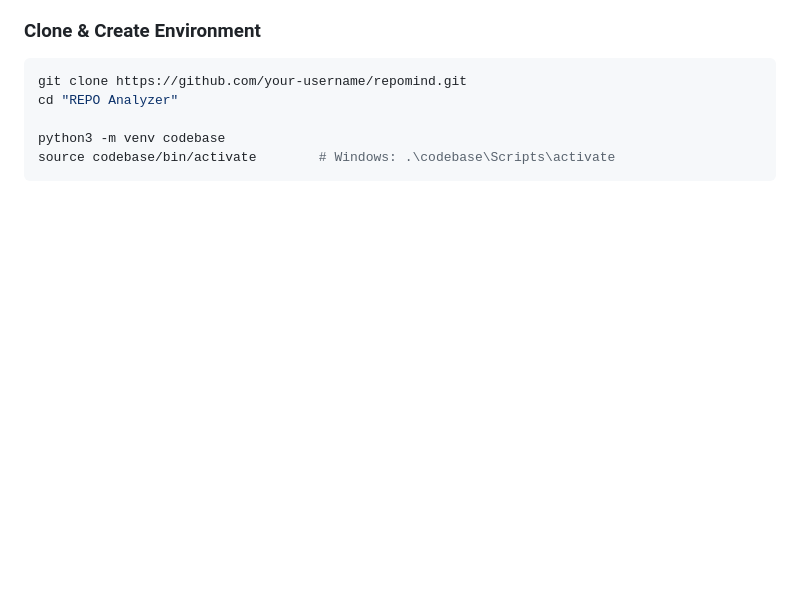
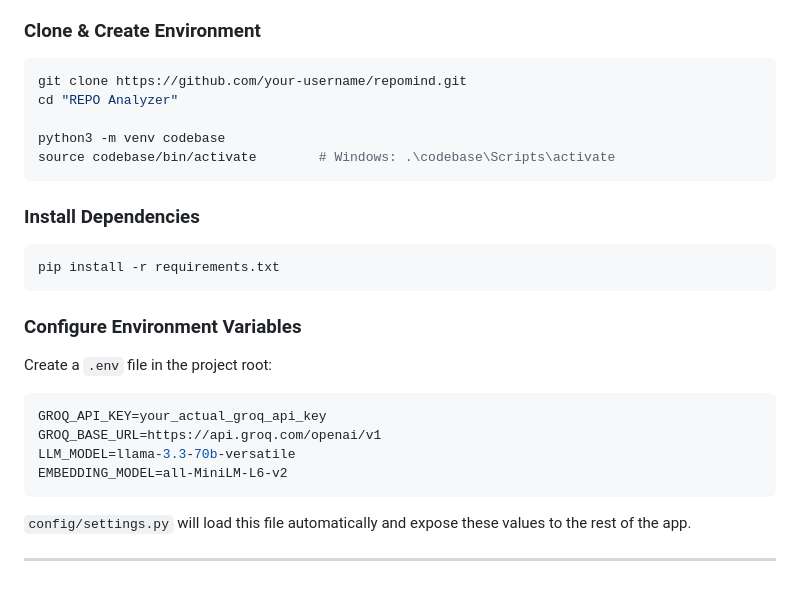
Before and after one commit to Hanan-Abbas/Codebase-Analyzer-Using-RAG, a Markdown page: README.md, the part around the change. GitHub-like rendering; blank space fills up the shorter version.

````diff
--- a/README.md
+++ b/README.md
@@ -196,3 +196,24 @@ cd "REPO Analyzer"
 python3 -m venv codebase
 source codebase/bin/activate        # Windows: .\codebase\Scripts\activate
 ```
+
+### Install Dependencies
+
+```bash
+pip install -r requirements.txt
+```
+
+### Configure Environment Variables
+
+Create a `.env` file in the project root:
+
+```env
+GROQ_API_KEY=your_actual_groq_api_key
+GROQ_BASE_URL=https://api.groq.com/openai/v1
+LLM_MODEL=llama-3.3-70b-versatile
+EMBEDDING_MODEL=all-MiniLM-L6-v2
+```
+
+`config/settings.py` will load this file automatically and expose these values to the rest of the app.
+
+---
````
